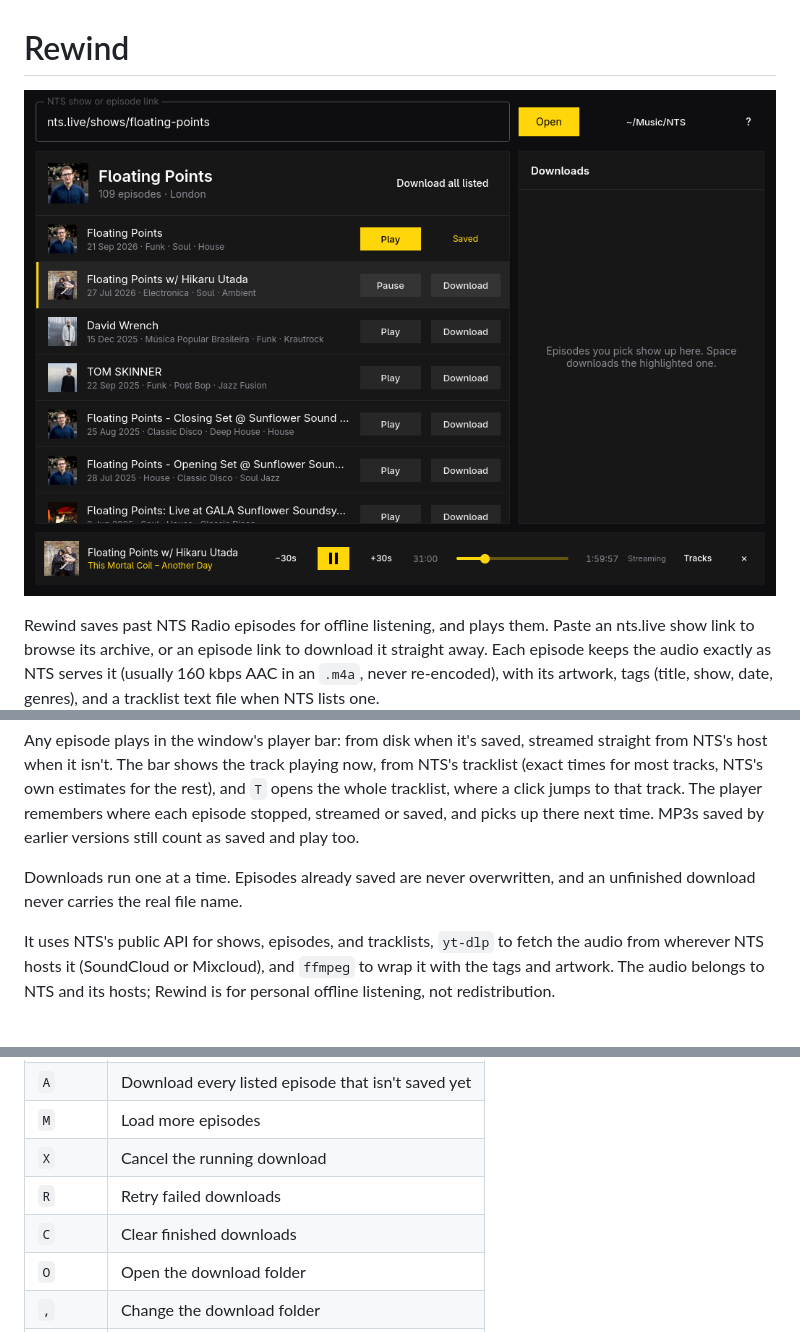
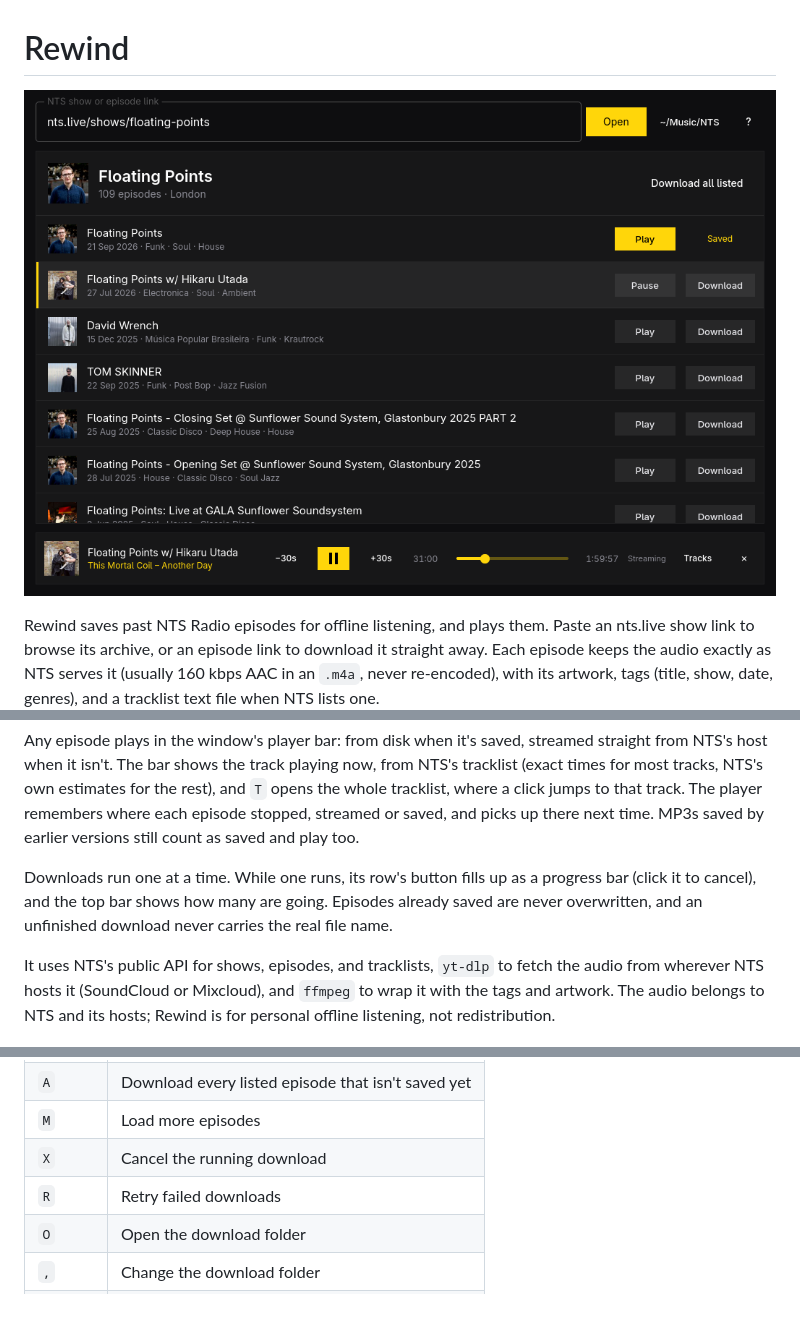
Before and after one commit to andresnta/rewind, a Markdown page: README.md, 3 parts joined by grey strips. Rendered like a GitHub page; pictures changed too: docs/screenshot.png; blank space fills up the shorter version.

Commit message:
Drop the downloads sidebar; show progress on each episode's row
Co-Authored-By: Claude Opus 5.5 <noreply@anthropic.com>
Claude-Session: https://claude.ai/code/session_015HC4we76x47Mw34a8Ev5eu

```diff
--- a/README.md
+++ b/README.md
@@ -22,8 +22,10 @@ jumps to that track. The player remembers where each episode stopped,
 streamed or saved, and picks up there next time. MP3s saved by earlier
 versions still count as saved and play too.
 
-Downloads run one at a time. Episodes already saved are never overwritten,
-and an unfinished download never carries the real file name.
+Downloads run one at a time. While one runs, its row's button fills up as a
+progress bar (click it to cancel), and the top bar shows how many are going.
+Episodes already saved are never overwritten, and an unfinished download
+never carries the real file name.
 
 It uses NTS's public API for shows, episodes, and tracklists, `yt-dlp` to
 fetch the audio from wherever NTS hosts it (SoundCloud or Mixcloud), and
@@ -65,7 +67,6 @@ repository's GitHub releases. They're built for x86_64.
 | `M` | Load more episodes |
 | `X` | Cancel the running download |
 | `R` | Retry failed downloads |
-| `C` | Clear finished downloads |
 | `O` | Open the download folder |
 | `,` | Change the download folder |
 | `Esc` | Leave the link field |
```
Also changed, not shown: 17 other files.
